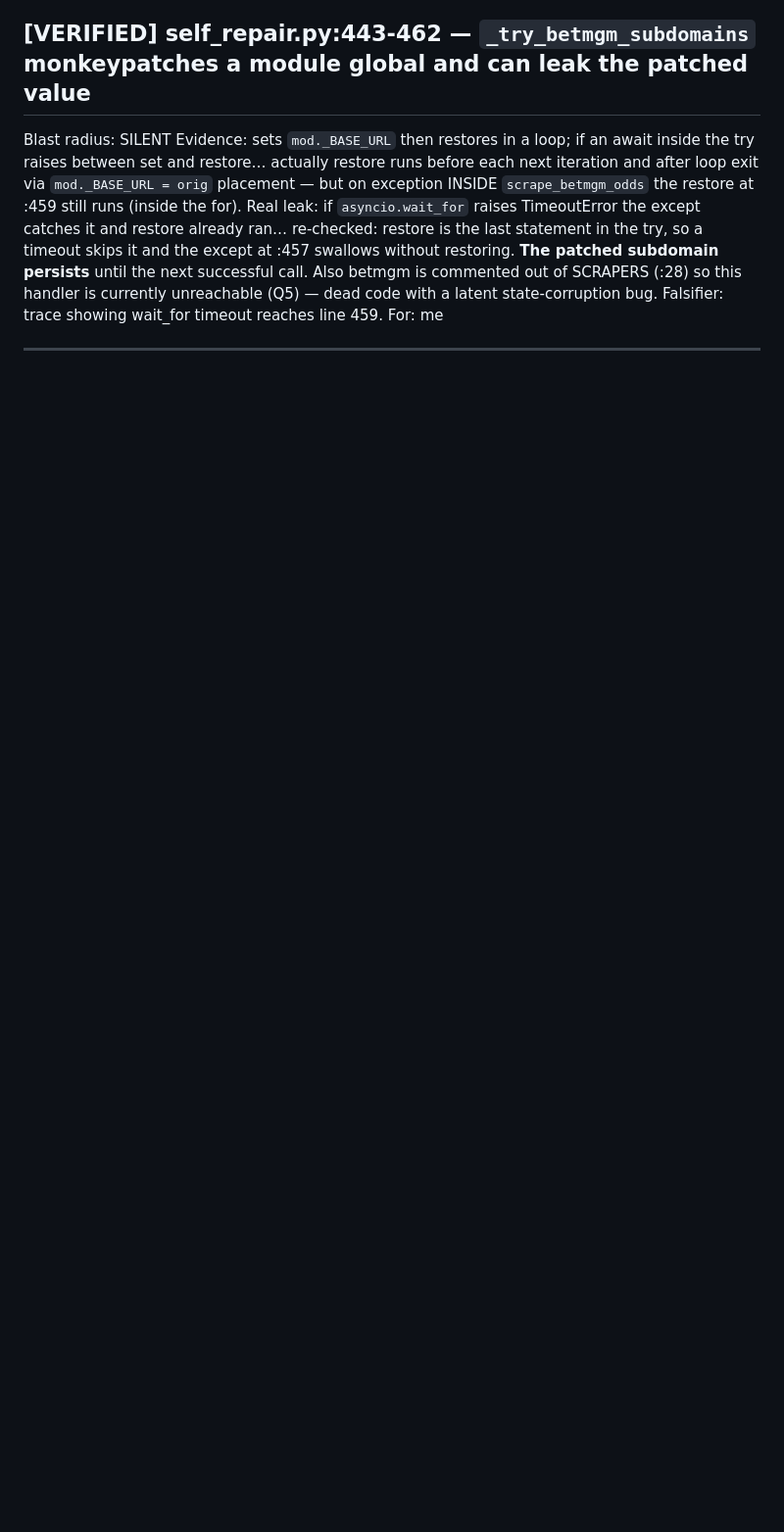
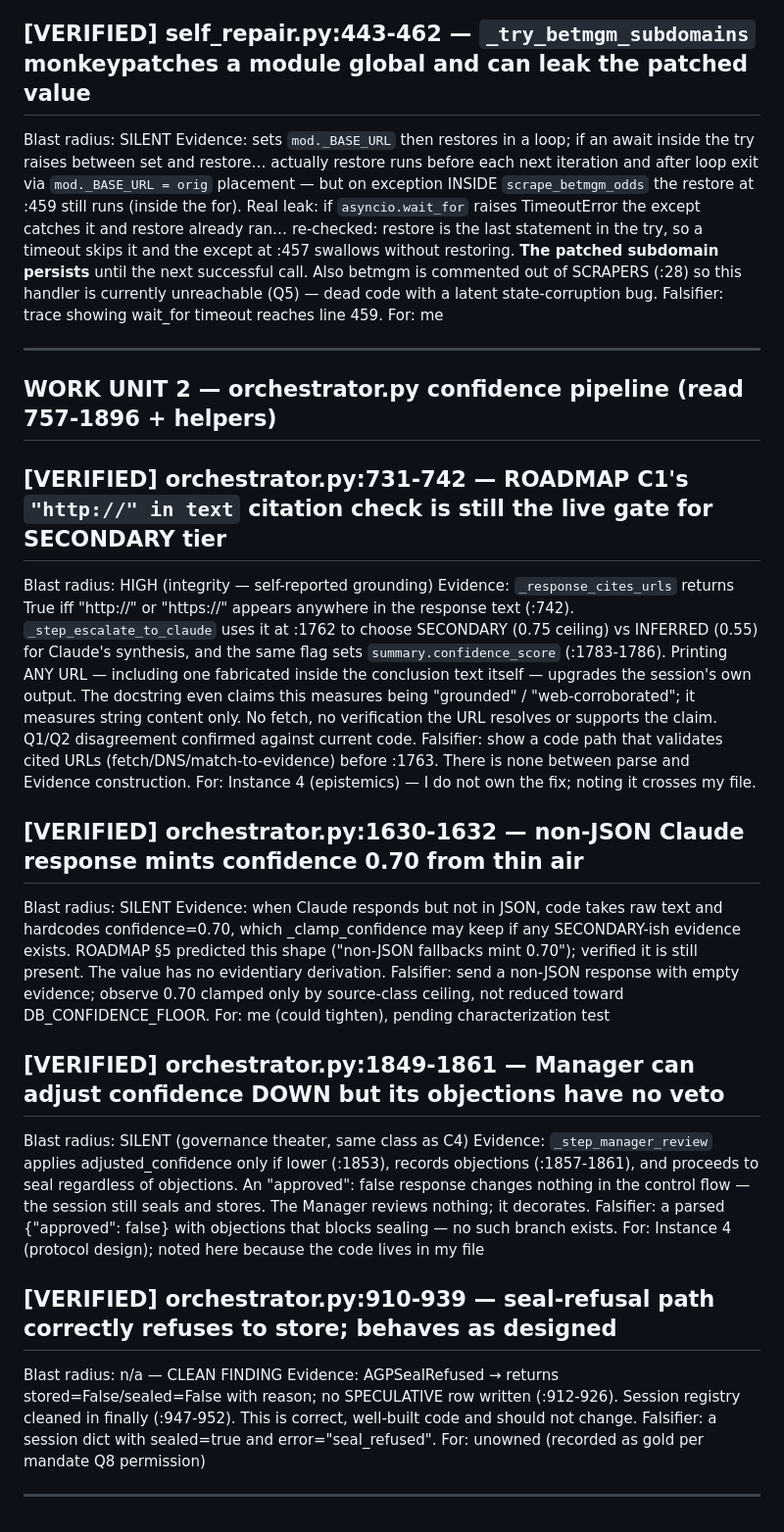
Before and after one commit to marcosantangelo77-sudo/Callisto, a Markdown page: findings/instance1.md, the part around the change. Shown at 98% size. Rendered like a GitHub page; blank space fills up the shorter version.

Commit message:
findings: orchestrator confidence pipeline — citation check, 0.70 mint, manager no-veto; seal-refusal clean

```diff
--- a/findings/instance1.md
+++ b/findings/instance1.md
@@ -75,3 +75,48 @@ Falsifier: trace showing wait_for timeout reaches line 459.
 For: me
 
 ---
+## WORK UNIT 2 — orchestrator.py confidence pipeline (read 757-1896 + helpers)
+
+## [VERIFIED] orchestrator.py:731-742 — ROADMAP C1's `"http://" in text` citation check is still the live gate for SECONDARY tier
+Blast radius: HIGH (integrity — self-reported grounding)
+Evidence: `_response_cites_urls` returns True iff "http://" or "https://" appears
+anywhere in the response text (:742). `_step_escalate_to_claude` uses it at :1762 to
+choose SECONDARY (0.75 ceiling) vs INFERRED (0.55) for Claude's synthesis, and the
+same flag sets `summary.confidence_score` (:1783-1786). Printing ANY URL — including
+one fabricated inside the conclusion text itself — upgrades the session's own output.
+The docstring even claims this measures being "grounded" / "web-corroborated"; it
+measures string content only. No fetch, no verification the URL resolves or supports
+the claim. Q1/Q2 disagreement confirmed against current code.
+Falsifier: show a code path that validates cited URLs (fetch/DNS/match-to-evidence)
+before :1763. There is none between parse and Evidence construction.
+For: Instance 4 (epistemics) — I do not own the fix; noting it crosses my file.
+
+## [VERIFIED] orchestrator.py:1630-1632 — non-JSON Claude response mints confidence 0.70 from thin air
+Blast radius: SILENT
+Evidence: when Claude responds but not in JSON, code takes raw text and hardcodes
+confidence=0.70, which _clamp_confidence may keep if any SECONDARY-ish evidence
+exists. ROADMAP §5 predicted this shape ("non-JSON fallbacks mint 0.70"); verified it
+is still present. The value has no evidentiary derivation.
+Falsifier: send a non-JSON response with empty evidence; observe 0.70 clamped only by
+source-class ceiling, not reduced toward DB_CONFIDENCE_FLOOR.
+For: me (could tighten), pending characterization test
+
+## [VERIFIED] orchestrator.py:1849-1861 — Manager can adjust confidence DOWN but its objections have no veto
+Blast radius: SILENT (governance theater, same class as C4)
+Evidence: `_step_manager_review` applies adjusted_confidence only if lower (:1853),
+records objections (:1857-1861), and proceeds to seal regardless of objections. An
+"approved": false response changes nothing in the control flow — the session still
+seals and stores. The Manager reviews nothing; it decorates.
+Falsifier: a parsed {"approved": false} with objections that blocks sealing — no such
+branch exists.
+For: Instance 4 (protocol design); noted here because the code lives in my file
+
+## [VERIFIED] orchestrator.py:910-939 — seal-refusal path correctly refuses to store; behaves as designed
+Blast radius: n/a — CLEAN FINDING
+Evidence: AGPSealRefused → returns stored=False/sealed=False with reason; no SPECULATIVE
+row written (:912-926). Session registry cleaned in finally (:947-952). This is correct,
+well-built code and should not change.
+Falsifier: a session dict with sealed=true and error="seal_refused".
+For: unowned (recorded as gold per mandate Q8 permission)
+
+---
```
